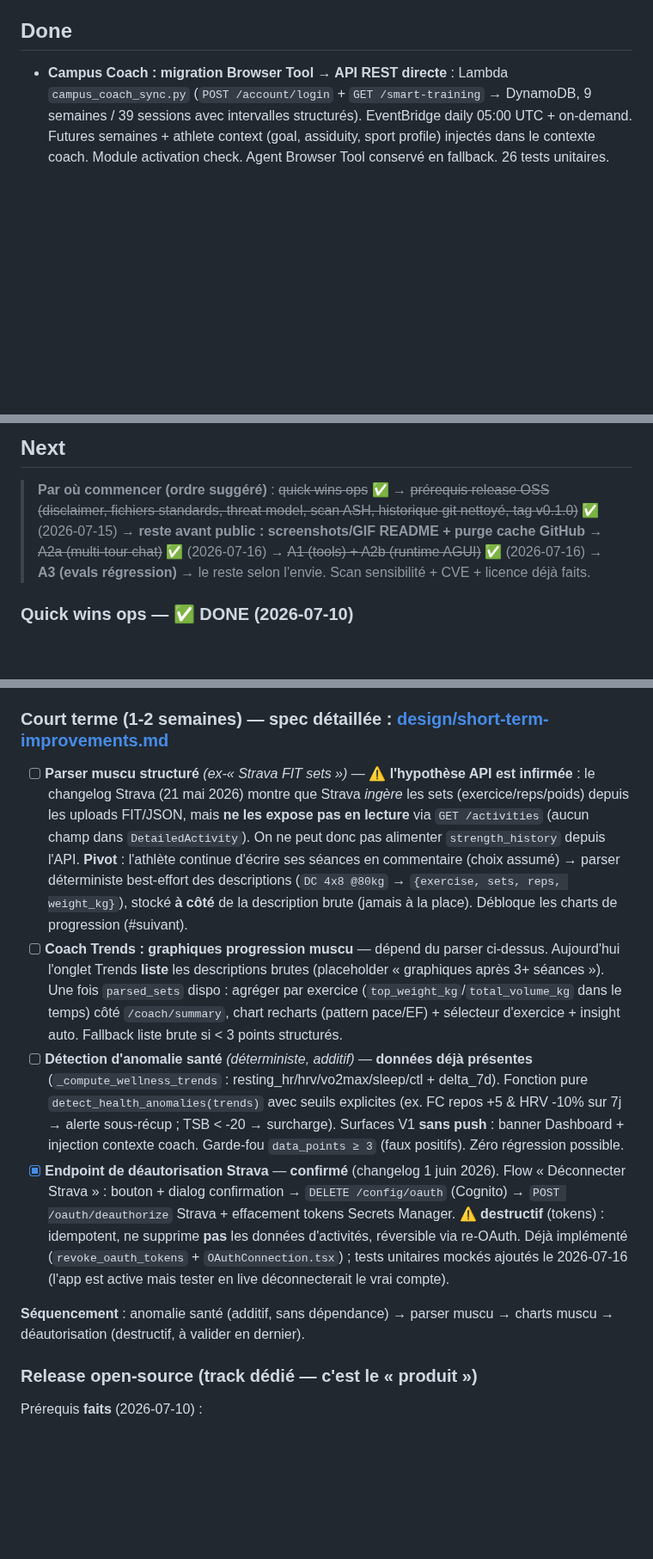
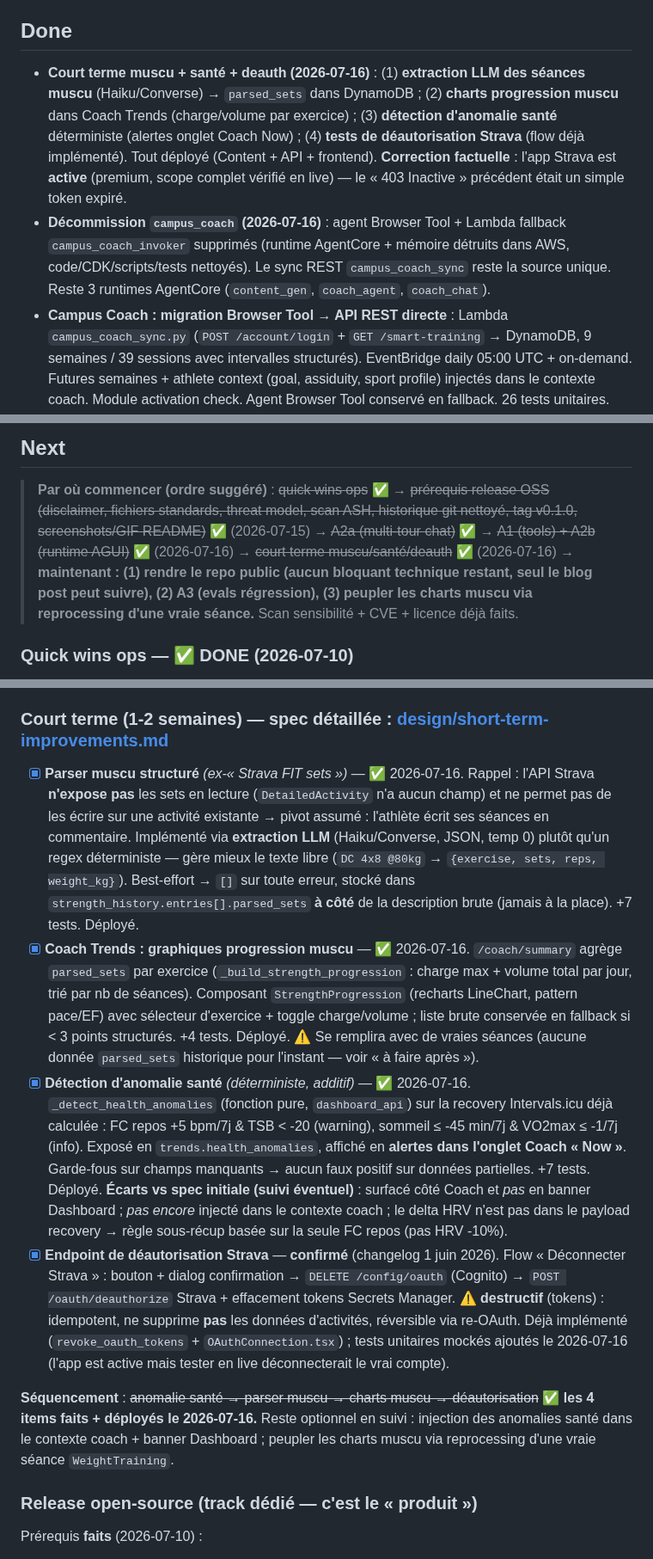
Before and after one commit to el-pedrito/strava-ai-boost, a Markdown page: docs/ROADMAP.md, 3 parts joined by grey strips. Shown at 86% size. Drawn GitHub-style; blank space fills up the shorter version.

Commit message:
docs(roadmap): mark short-term items done (muscu/health/deauth), refresh next steps
Marks the 4 short-term items done + deployed, adds a Done entry for the session
(muscu extraction+charts, health anomaly, deauth tests, campus decommission),
corrects the stale 'Strava inactive' framing, updates test count (234+44), and
refreshes 'Par où commencer': repo is public-ready (no technical blocker, only
blog post can follow), then A3 evals, then populate muscu charts via reprocessing.

```diff
--- a/docs/ROADMAP.md
+++ b/docs/ROADMAP.md
@@ -10,6 +10,8 @@
 
 ## Done
 
+- **Court terme muscu + santé + deauth (2026-07-16)** : (1) **extraction LLM des séances muscu** (Haiku/Converse) → `parsed_sets` dans DynamoDB ; (2) **charts progression muscu** dans Coach Trends (charge/volume par exercice) ; (3) **détection d'anomalie santé** déterministe (alertes onglet Coach Now) ; (4) **tests de déautorisation Strava** (flow déjà implémenté). Tout déployé (Content + API + frontend). **Correction factuelle** : l'app Strava est **active** (premium, scope complet vérifié en live) — le « 403 Inactive » précédent était un simple token expiré.
+- **Décommission `campus_coach` (2026-07-16)** : agent Browser Tool + Lambda fallback `campus_coach_invoker` supprimés (runtime AgentCore + mémoire détruits dans AWS, code/CDK/scripts/tests nettoyés). Le sync REST `campus_coach_sync` reste la source unique. Reste 3 runtimes AgentCore (`content_gen`, `coach_agent`, `coach_chat`).
 - **Campus Coach : migration Browser Tool → API REST directe** : Lambda `campus_coach_sync.py` (`POST /account/login` + `GET /smart-training` → DynamoDB, 9 semaines / 39 sessions avec intervalles structurés). EventBridge daily 05:00 UTC + on-demand. Futures semaines + athlete context (goal, assiduity, sport profile) injectés dans le contexte coach. Module activation check. Agent Browser Tool conservé en fallback. 26 tests unitaires.
 - **Weekly Audio Recap V1** : Lambda `StravaAIBoost-WeeklyAudioRecap` (Bedrock Sonnet script 200-300 mots → Polly Generative Ambre → MP3 S3 privé). DynamoDB `strava-ai-boost-weekly-recaps` (PK user_id, SK week). EventBridge dimanche 20h UTC + on-demand via POST `/coach/recaps`. Frontend : section "Récaps hebdo" dans Coach page avec AudioPlayer, pagination, bouton "Générer", refresh button + polling (remplace setTimeout). On-demand utilise label date range (17_05-21_05), scheduler utilise ISO week Mon-Sun. AgentCore Memory + user prefs/PRs/pace zones + Campus goal context injectés dans le prompt. Coût estimé ~$0.05/recap.
 - **Recovery State Widget** : card Coach page avec Form/TSB (color-coded frais/neutre/fatigué), VO2max (+delta 7j), FC repos (+delta 7j), Sommeil (moyenne 30j + delta 7j). Données Intervals.icu. InfoTooltip individuel sur chaque métrique + insight narratif contextuel.
@@ -59,10 +61,10 @@
 
 > **Par où commencer (ordre suggéré)** : ~~quick wins ops~~ ✅ →
 > ~~prérequis release OSS (disclaimer, fichiers standards, threat model, scan ASH,
-> historique git nettoyé, tag v0.1.0)~~ ✅ (2026-07-15) →
-> **reste avant public : screenshots/GIF README + purge cache GitHub** →
-> ~~A2a (multi-tour chat)~~ ✅ (2026-07-16) → ~~A1 (tools) + A2b (runtime AGUI)~~ ✅ (2026-07-16) →
-> **A3 (evals régression)** → le reste selon l'envie.
+> historique git nettoyé, tag v0.1.0, screenshots/GIF README)~~ ✅ (2026-07-15) →
+> ~~A2a (multi-tour chat)~~ ✅ → ~~A1 (tools) + A2b (runtime AGUI)~~ ✅ (2026-07-16) →
+> ~~court terme muscu/santé/deauth~~ ✅ (2026-07-16) →
+> **maintenant : (1) rendre le repo public (aucun bloquant technique restant, seul le blog post peut suivre), (2) A3 (evals régression), (3) peupler les charts muscu via reprocessing d'une vraie séance.**
 > Scan sensibilité + CVE + licence déjà faits.
 
 ### Quick wins ops — ✅ DONE (2026-07-10)
@@ -91,12 +93,12 @@ commencer » en tête (A2a avant A1 : 1 jour vs 1 semaine) :
 
 ### Court terme (1-2 semaines) — spec détaillée : [design/short-term-improvements.md](./design/short-term-improvements.md)
 
-- [ ] **Parser muscu structuré** *(ex-« Strava FIT sets »)* — ⚠️ **l'hypothèse API est infirmée** : le changelog Strava (21 mai 2026) montre que Strava *ingère* les sets (exercice/reps/poids) depuis les uploads FIT/JSON, mais **ne les expose pas en lecture** via `GET /activities` (aucun champ dans `DetailedActivity`). On ne peut donc pas alimenter `strength_history` depuis l'API. **Pivot** : l'athlète continue d'écrire ses séances en commentaire (choix assumé) → parser déterministe best-effort des descriptions (`DC 4x8 @80kg` → `{exercise, sets, reps, weight_kg}`), stocké **à côté** de la description brute (jamais à la place). Débloque les charts de progression (#suivant).
-- [ ] **Coach Trends : graphiques progression muscu** — dépend du parser ci-dessus. Aujourd'hui l'onglet Trends **liste** les descriptions brutes (placeholder « graphiques après 3+ séances »). Une fois `parsed_sets` dispo : agréger par exercice (`top_weight_kg`/`total_volume_kg` dans le temps) côté `/coach/summary`, chart recharts (pattern pace/EF) + sélecteur d'exercice + insight auto. Fallback liste brute si < 3 points structurés.
-- [ ] **Détection d'anomalie santé** *(déterministe, additif)* — **données déjà présentes** (`_compute_wellness_trends` : resting_hr/hrv/vo2max/sleep/ctl + delta_7d). Fonction pure `detect_health_anomalies(trends)` avec seuils explicites (ex. FC repos +5 & HRV -10% sur 7j → alerte sous-récup ; TSB < -20 → surcharge). Surfaces V1 **sans push** : banner Dashboard + injection contexte coach. Garde-fou `data_points ≥ 3` (faux positifs). Zéro régression possible.
+- [x] **Parser muscu structuré** *(ex-« Strava FIT sets »)* — ✅ 2026-07-16. Rappel : l'API Strava **n'expose pas** les sets en lecture (`DetailedActivity` n'a aucun champ) et ne permet pas de les écrire sur une activité existante → pivot assumé : l'athlète écrit ses séances en commentaire. Implémenté via **extraction LLM** (Haiku/Converse, JSON, temp 0) plutôt qu'un regex déterministe — gère mieux le texte libre (`DC 4x8 @80kg` → `{exercise, sets, reps, weight_kg}`). Best-effort → `[]` sur toute erreur, stocké dans `strength_history.entries[].parsed_sets` **à côté** de la description brute (jamais à la place). +7 tests. Déployé.
+- [x] **Coach Trends : graphiques progression muscu** — ✅ 2026-07-16. `/coach/summary` agrège `parsed_sets` par exercice (`_build_strength_progression` : charge max + volume total par jour, trié par nb de séances). Composant `StrengthProgression` (recharts LineChart, pattern pace/EF) avec sélecteur d'exercice + toggle charge/volume ; liste brute conservée en fallback si < 3 points structurés. +4 tests. Déployé. ⚠️ Se remplira avec de vraies séances (aucune donnée `parsed_sets` historique pour l'instant — voir « à faire après »).
+- [x] **Détection d'anomalie santé** *(déterministe, additif)* — ✅ 2026-07-16. `_detect_health_anomalies` (fonction pure, `dashboard_api`) sur la recovery Intervals.icu déjà calculée : FC repos +5 bpm/7j & TSB < -20 (warning), sommeil ≤ -45 min/7j & VO2max ≤ -1/7j (info). Exposé en `trends.health_anomalies`, affiché en **alertes dans l'onglet Coach « Now »**. Garde-fous sur champs manquants → aucun faux positif sur données partielles. +7 tests. Déployé. **Écarts vs spec initiale (suivi éventuel)** : surfacé côté Coach et *pas* en banner Dashboard ; *pas encore* injecté dans le contexte coach ; le delta HRV n'est pas dans le payload recovery → règle sous-récup basée sur la seule FC repos (pas HRV -10%).
 - [x] **Endpoint de déautorisation Strava** — **confirmé** (changelog 1 juin 2026). Flow « Déconnecter Strava » : bouton + dialog confirmation → `DELETE /config/oauth` (Cognito) → `POST /oauth/deauthorize` Strava + effacement tokens Secrets Manager. ⚠️ **destructif** (tokens) : idempotent, ne supprime **pas** les données d'activités, réversible via re-OAuth. Déjà implémenté (`revoke_oauth_tokens` + `OAuthConnection.tsx`) ; tests unitaires mockés ajoutés le 2026-07-16 (l'app est active mais tester en live déconnecterait le vrai compte).
 
-**Séquencement** : anomalie santé (additif, sans dépendance) → parser muscu → charts muscu → déautorisation (destructif, à valider en dernier).
+**Séquencement** : ~~anomalie santé → parser muscu → charts muscu → déautorisation~~ ✅ **les 4 items faits + déployés le 2026-07-16.** Reste optionnel en suivi : injection des anomalies santé dans le contexte coach + banner Dashboard ; peupler les charts muscu via reprocessing d'une vraie séance `WeightTraining`.
 
 ### Release open-source (track dédié — c'est le « produit »)
 
```
Also changed, not shown: other parts of docs/ROADMAP.md (+1 -1 lines).
